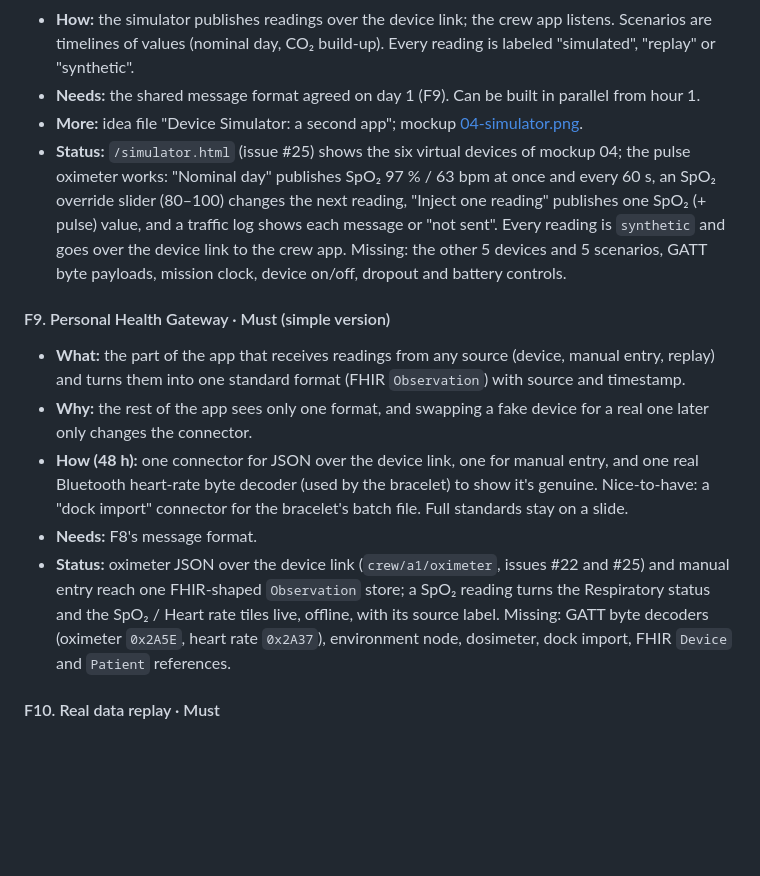
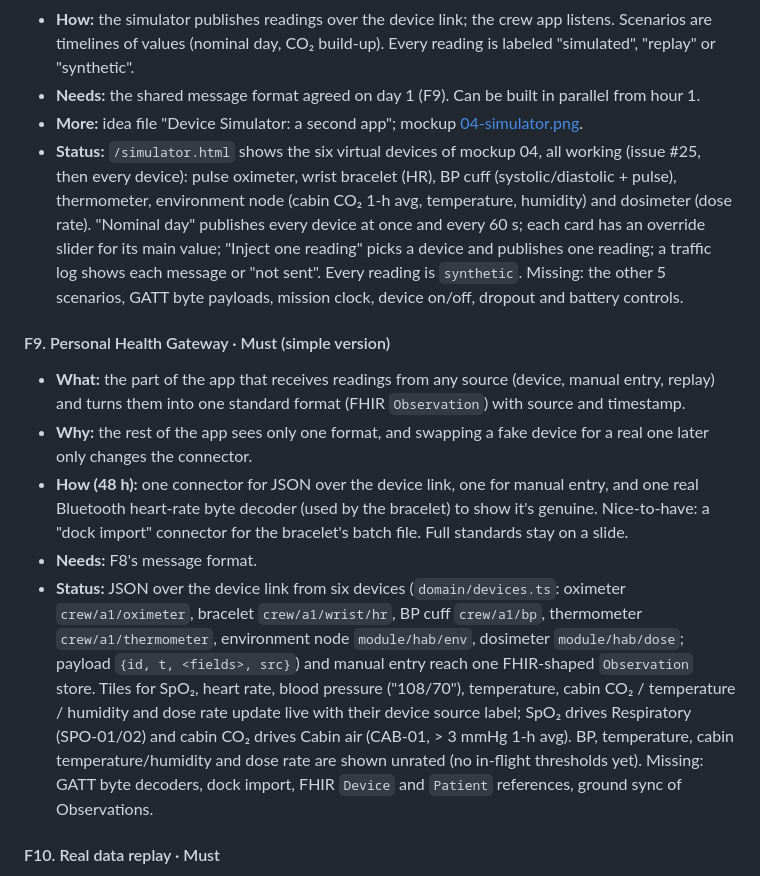
Before and after one commit to jdo-lv/galagans, a Markdown page: ideas/features.md, the part around the change. Drawn GitHub-style; blank space fills up the shorter version.

Commit message:
feat(simulator): all six devices publish: bracelet, BP cuff, thermometer, environment node and dosimeter, with override sliders and a device picker for inject

```diff
--- a/ideas/features.md
+++ b/ideas/features.md
@@ -93,14 +93,14 @@ Each feature has: what it is, why it matters, how it works, an example, what it
 - **How:** the simulator publishes readings over the device link; the crew app listens. Scenarios are timelines of values (nominal day, CO₂ build-up). Every reading is labeled "simulated", "replay" or "synthetic".
 - **Needs:** the shared message format agreed on day 1 (F9). Can be built in parallel from hour 1.
 - **More:** idea file "Device Simulator: a second app"; mockup [04-simulator.png](mockups/04-simulator.png).
-- **Status:** `/simulator.html` (issue #25) shows the six virtual devices of mockup 04; the pulse oximeter works: "Nominal day" publishes SpO₂ 97 % / 63 bpm at once and every 60 s, an SpO₂ override slider (80–100) changes the next reading, "Inject one reading" publishes one SpO₂ (+ pulse) value, and a traffic log shows each message or "not sent". Every reading is `synthetic` and goes over the device link to the crew app. Missing: the other 5 devices and 5 scenarios, GATT byte payloads, mission clock, device on/off, dropout and battery controls.
+- **Status:** `/simulator.html` shows the six virtual devices of mockup 04, all working (issue #25, then every device): pulse oximeter, wrist bracelet (HR), BP cuff (systolic/diastolic + pulse), thermometer, environment node (cabin CO₂ 1-h avg, temperature, humidity) and dosimeter (dose rate). "Nominal day" publishes every device at once and every 60 s; each card has an override slider for its main value; "Inject one reading" picks a device and publishes one reading; a traffic log shows each message or "not sent". Every reading is `synthetic`. Missing: the other 5 scenarios, GATT byte payloads, mission clock, device on/off, dropout and battery controls.
 
 #### F9. Personal Health Gateway · Must (simple version)
 - **What:** the part of the app that receives readings from any source (device, manual entry, replay) and turns them into one standard format (FHIR `Observation`) with source and timestamp.
 - **Why:** the rest of the app sees only one format, and swapping a fake device for a real one later only changes the connector.
 - **How (48 h):** one connector for JSON over the device link, one for manual entry, and one real Bluetooth heart-rate byte decoder (used by the bracelet) to show it's genuine. Nice-to-have: a "dock import" connector for the bracelet's batch file. Full standards stay on a slide.
 - **Needs:** F8's message format.
-- **Status:** oximeter JSON over the device link (`crew/a1/oximeter`, issues #22 and #25) and manual entry reach one FHIR-shaped `Observation` store; a SpO₂ reading turns the Respiratory status and the SpO₂ / Heart rate tiles live, offline, with its source label. Missing: GATT byte decoders (oximeter `0x2A5E`, heart rate `0x2A37`), environment node, dosimeter, dock import, FHIR `Device` and `Patient` references.
+- **Status:** JSON over the device link from six devices (`domain/devices.ts`: oximeter `crew/a1/oximeter`, bracelet `crew/a1/wrist/hr`, BP cuff `crew/a1/bp`, thermometer `crew/a1/thermometer`, environment node `module/hab/env`, dosimeter `module/hab/dose`; payload `{id, t, <fields>, src}`) and manual entry reach one FHIR-shaped `Observation` store. Tiles for SpO₂, heart rate, blood pressure ("108/70"), temperature, cabin CO₂ / temperature / humidity and dose rate update live with their device source label; SpO₂ drives Respiratory (SPO-01/02) and cabin CO₂ drives Cabin air (CAB-01, > 3 mmHg 1-h avg). BP, temperature, cabin temperature/humidity and dose rate are shown unrated (no in-flight thresholds yet). Missing: GATT byte decoders, dock import, FHIR `Device` and `Patient` references, ground sync of Observations.
 
 #### F10. Real data replay · Must
 - **What:** the simulator replays **real** NASA data: ISS cabin CO₂/temperature/humidity (OSDR EDA) and radiation (RadLab).
```
Also changed, not shown: CLAUDE.md (+1 -1 lines), docs/features/25-device-simulator.md (+4 -3 lines), docs/features/img/25-disconnected.png, docs/features/img/25-idle.png, docs/features/img/25-running-dark.png, docs/features/img/25-running-light.png, 8 other files.
